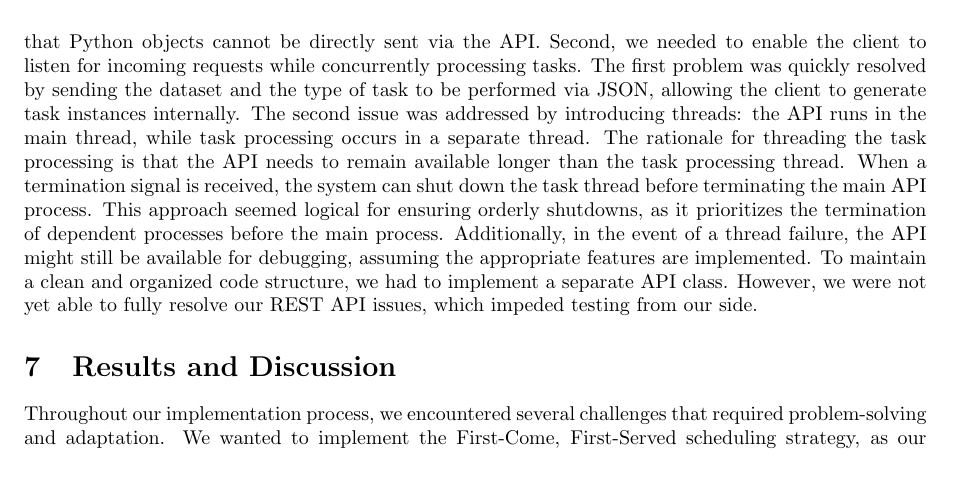
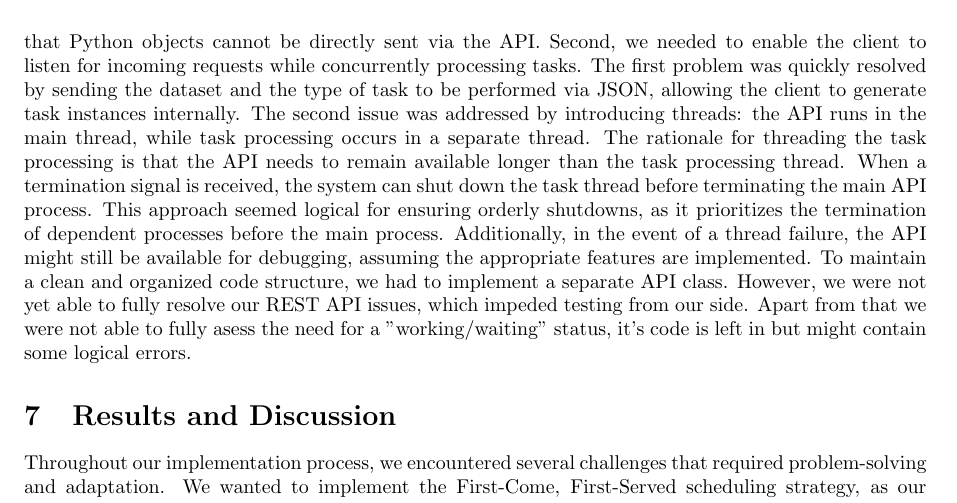
Before and after one commit to danyagomezcantu/Verteilte_Systeme_Projekte, a LaTeX paper (submission.tex): part of page 11 of 13, cut so that both start at the same text, the shorter picture padded with empty space. Compiled offline with pdfLaTeX.

Commit message:
updated submission.tex

```diff
--- a/submission.tex
+++ b/submission.tex
@@ -472,7 +472,7 @@ The next significant step in development was defining the Docker containers: det
 
 \subsection{Client.py and API Implementation}
 The client.py class is relatively straightforward. Its role is to run within the Docker containers and process all incoming tasks using the First-Come, First-Served principle. To accept tasks, it required some form of API. After researching available options, we discovered Flask, a well-established RESTful API framework for Python.
-However, we encountered two significant issues during its implementation. First, we realized that Python objects cannot be directly sent via the API. Second, we needed to enable the client to listen for incoming requests while concurrently processing tasks. The first problem was quickly resolved by sending the dataset and the type of task to be performed via JSON, allowing the client to generate task instances internally. The second issue was addressed by introducing threads: the API runs in the main thread, while task processing occurs in a separate thread. The rationale for threading the task processing is that the API needs to remain available longer than the task processing thread. When a termination signal is received, the system can shut down the task thread before terminating the main API process. This approach seemed logical for ensuring orderly shutdowns, as it prioritizes the termination of dependent processes before the main process. Additionally, in the event of a thread failure, the API might still be available for debugging, assuming the appropriate features are implemented. To maintain a clean and organized code structure, we had to implement a separate API class. However, we were not yet able to fully resolve our REST API issues, which impeded testing from our side.
+However, we encountered two significant issues during its implementation. First, we realized that Python objects cannot be directly sent via the API. Second, we needed to enable the client to listen for incoming requests while concurrently processing tasks. The first problem was quickly resolved by sending the dataset and the type of task to be performed via JSON, allowing the client to generate task instances internally. The second issue was addressed by introducing threads: the API runs in the main thread, while task processing occurs in a separate thread. The rationale for threading the task processing is that the API needs to remain available longer than the task processing thread. When a termination signal is received, the system can shut down the task thread before terminating the main API process. This approach seemed logical for ensuring orderly shutdowns, as it prioritizes the termination of dependent processes before the main process. Additionally, in the event of a thread failure, the API might still be available for debugging, assuming the appropriate features are implemented. To maintain a clean and organized code structure, we had to implement a separate API class. However, we were not yet able to fully resolve our REST API issues, which impeded testing from our side. Apart from that we were not able to fully asess the need for a "working/waiting" status, it's code is left in but might contain some logical errors.
 
 \section{Results and Discussion}
 Throughout our implementation process, we encountered several challenges that required problem-solving and adaptation. We wanted to implement the First-Come, First-Served scheduling strategy, as our intention was to test a straightforward approach to task management. Setting up the Docker environment proved particularly difficult due to our limited prior experience. While we were able to develop Python code to create containers, we cannot confidently claim full success in configuring and managing these containers, as we were unable to verify their functionality or access logs effectively.
```
